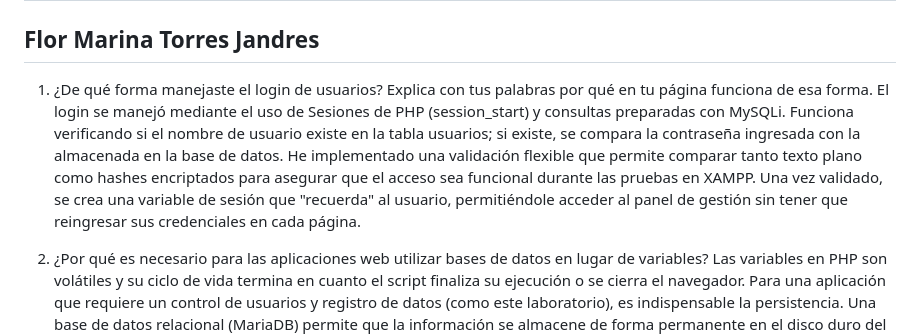
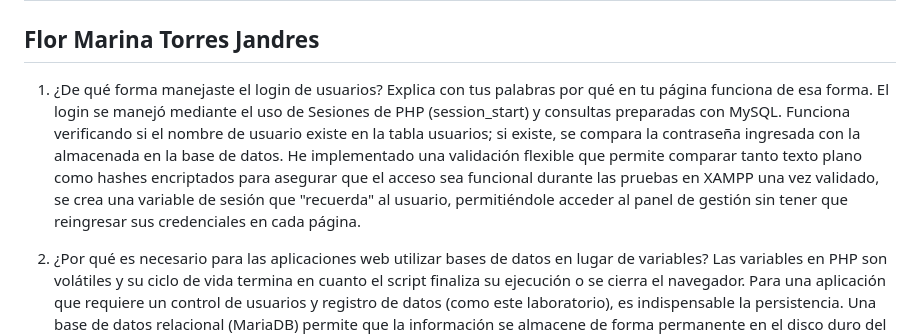
Before and after one commit to OMAROIU/laboratorio-2, a Markdown page: README.md, the part around the change. Rendered like a GitHub page.

```diff
--- a/README.md
+++ b/README.md
@@ -3,7 +3,7 @@
 ## Flor Marina Torres Jandres
 
 1. ¿De qué forma manejaste el login de usuarios? Explica con tus palabras por qué en tu página funciona de esa forma.
-El login se manejó mediante el uso de Sesiones de PHP (session_start) y consultas preparadas con MySQLi. Funciona verificando si el nombre de usuario existe en la tabla usuarios; si existe, se compara la contraseña ingresada con la almacenada en la base de datos. He implementado una validación flexible que permite comparar tanto texto plano como hashes encriptados para asegurar que el acceso sea funcional durante las pruebas en XAMPP. Una vez validado, se crea una variable de sesión que "recuerda" al usuario, permitiéndole acceder al panel de gestión sin tener que reingresar sus credenciales en cada página.
+El login se manejó mediante el uso de Sesiones de PHP (session_start) y consultas preparadas con MySQL. Funciona verificando si el nombre de usuario existe en la tabla usuarios; si existe, se compara la contraseña ingresada con la almacenada en la base de datos. He implementado una validación flexible que permite comparar tanto texto plano como hashes encriptados para asegurar que el acceso sea funcional durante las pruebas en XAMPP una vez validado, se crea una variable de sesión que "recuerda" al usuario, permitiéndole acceder al panel de gestión sin tener que reingresar sus credenciales en cada página.
 
 2. ¿Por qué es necesario para las aplicaciones web utilizar bases de datos en lugar de variables?
 Las variables en PHP son volátiles y su ciclo de vida termina en cuanto el script finaliza su ejecución o se cierra el navegador. Para una aplicación que requiere un control de usuarios y registro de datos (como este laboratorio), es indispensable la persistencia. Una base de datos relacional (MariaDB) permite que la información se almacene de forma permanente en el disco duro del servidor, permitiendo recuperar, ordenar y filtrar los datos en cualquier momento futuro, independientemente de si la sesión del usuario ha terminado.
```
